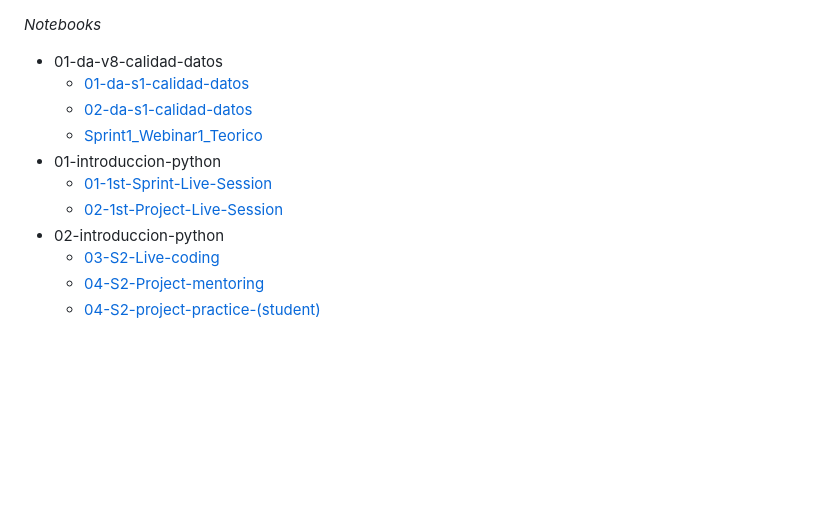
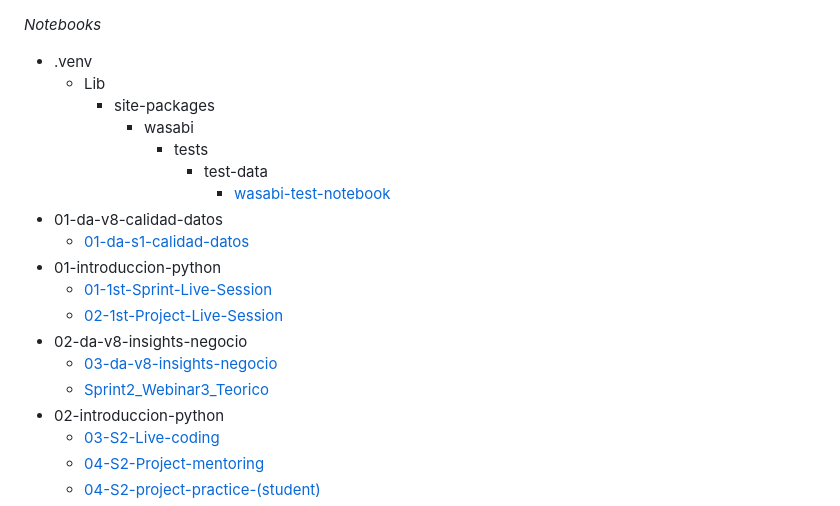
Before and after one commit to zyntonyson/bootcamp_ds_da, a Markdown page: Index-notebooks.md, the part around the change. GitHub-like rendering; blank space fills up the shorter version.

Commit message:
s2-da-v8-insigths Webinar 3

```diff
--- a/Index-notebooks.md
+++ b/Index-notebooks.md
@@ -1,11 +1,20 @@
 *Notebooks*
+
+   - .venv
+      - Lib
+         - site-packages
+            - wasabi
+               - tests
+                  - test-data
+                     - [wasabi-test-notebook](https://colab.research.google.com/github/zyntonyson/bootcamp_ds_da/blob/main/.venv/Lib/site-packages/wasabi/tests/test-data/wasabi-test-notebook.ipynb)
    - 01-da-v8-calidad-datos
       - [01-da-s1-calidad-datos](https://colab.research.google.com/github/zyntonyson/bootcamp_ds_da/blob/main/01-da-v8-calidad-datos/01-da-s1-calidad-datos.ipynb)
-      - [02-da-s1-calidad-datos](https://colab.research.google.com/github/zyntonyson/bootcamp_ds_da/blob/main/01-da-v8-calidad-datos/02-da-s1-calidad-datos.ipynb)
-      - [Sprint1_Webinar1_Teorico](https://colab.research.google.com/github/zyntonyson/bootcamp_ds_da/blob/main/01-da-v8-calidad-datos/Sprint1_Webinar1_Teorico.ipynb)
    - 01-introduccion-python
       - [01-1st-Sprint-Live-Session](https://colab.research.google.com/github/zyntonyson/bootcamp_ds_da/blob/main/01-introduccion-python/01-1st-Sprint-Live-Session.ipynb)
       - [02-1st-Project-Live-Session](https://colab.research.google.com/github/zyntonyson/bootcamp_ds_da/blob/main/01-introduccion-python/02-1st-Project-Live-Session.ipynb)
+   - 02-da-v8-insights-negocio
+      - [03-da-v8-insights-negocio](https://colab.research.google.com/github/zyntonyson/bootcamp_ds_da/blob/main/02-da-v8-insights-negocio/03-da-v8-insights-negocio.ipynb)
+      - [Sprint2_Webinar3_Teorico](https://colab.research.google.com/github/zyntonyson/bootcamp_ds_da/blob/main/02-da-v8-insights-negocio/Sprint2_Webinar3_Teorico.ipynb)
    - 02-introduccion-python
       - [03-S2-Live-coding](https://colab.research.google.com/github/zyntonyson/bootcamp_ds_da/blob/main/02-introduccion-python/03-S2-Live-coding.ipynb)
       - [04-S2-Project-mentoring](https://colab.research.google.com/github/zyntonyson/bootcamp_ds_da/blob/main/02-introduccion-python/04-S2-Project-mentoring.ipynb)
```
Also changed, not shown: 02-da-v8-insights-negocio/03-invitacion.md (added, +16 -0 lines).
